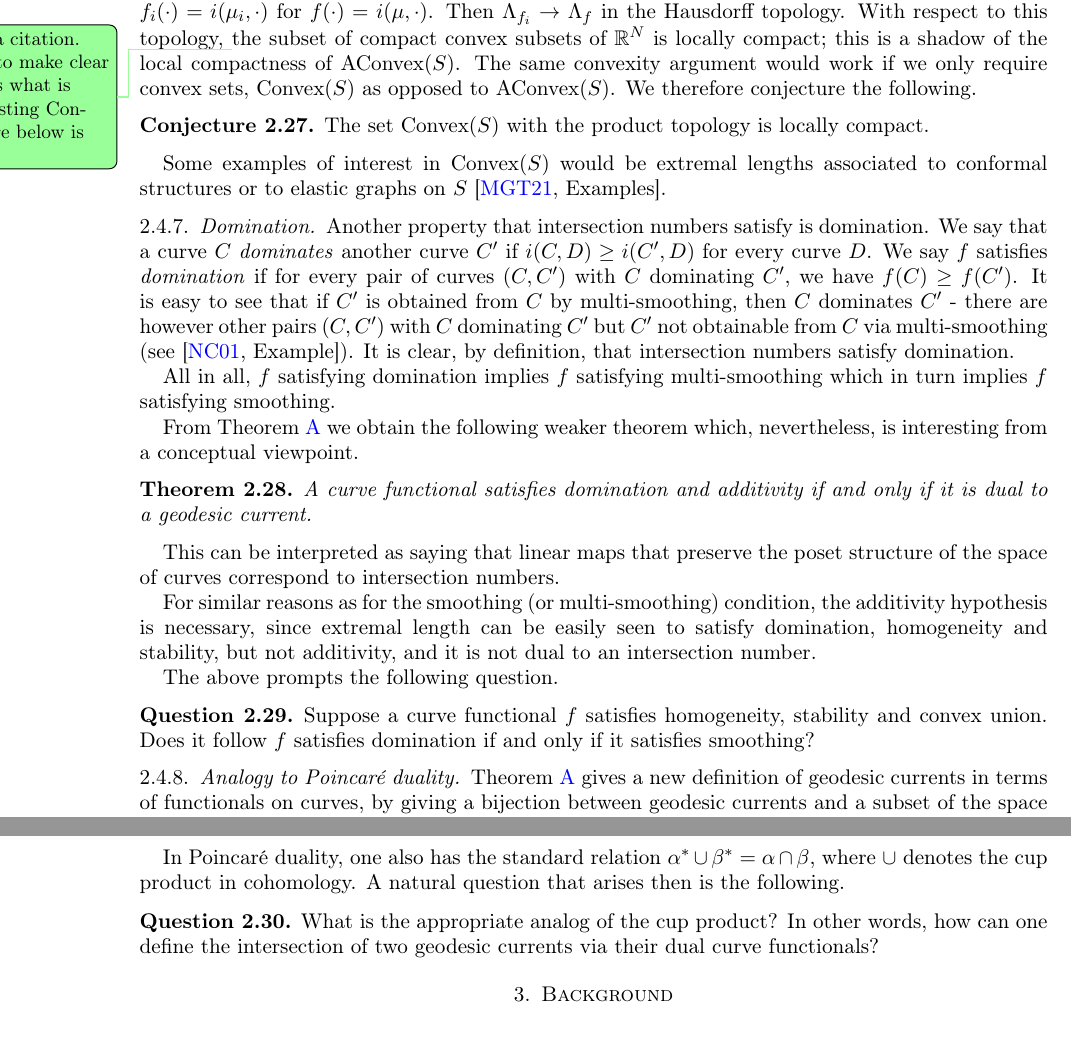
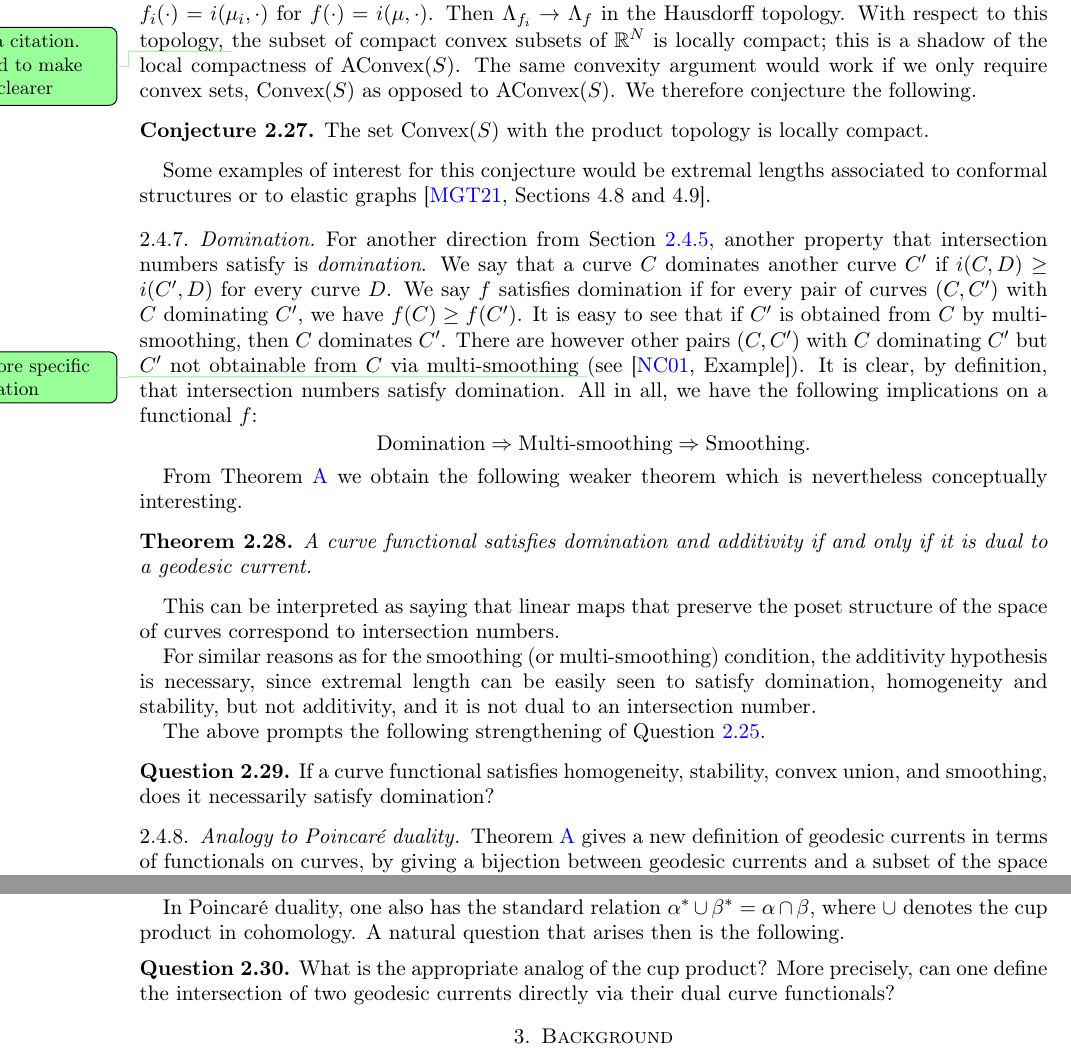
Before and after one commit to dpthurst/Currents-and-intersections, a LaTeX paper (Intersections.tex, which reads questions.tex): two parts of pages 18 and 19 of 88, joined at a grey line, cut so that both start at the same text. Compiled offline with pdfLaTeX.

Commit message:
Questions: Finish comments

```diff
--- a/questions.tex
+++ b/questions.tex
@@ -267,8 +270,7 @@ For any sequence of geodesic currents $\mu_i$ limiting to~$\mu$,
 let $f_i(\cdot) = i(\mu_i, \cdot)$ for $f(\cdot) = i(\mu, \cdot)$.
 Then $\Lambda_{f_i} \to \Lambda_f$ in the Hausdorff topology. With
 respect to this topology,
-\DPTtodo{Add a citation. Edit to make clear this is what is suggesting
-  Conjecture below is true}
+\DPTtodo{Add a citation. Edited to make logic clearer}
 the subset of compact convex subsets of $\mathbb{R}^N$ is locally
 compact; this is a shadow of the local compactness of $\AConvex(S)$.
 The same convexity argument would work if we only require convex sets,
@@ -279,20 +281,32 @@ We therefore conjecture the following.
 The set $\Convex(S)$ with the product topology is locally compact.
 \end{conjecture}
 
-Some examples of interest in $\Convex(S)$ would be extremal
-lengths associated to conformal structures or to elastic graphs on~$S$
-\cite[Examples]{MGT21:Smoothings}.
+Some examples of interest for this conjecture would be extremal
+lengths associated to conformal structures or to elastic graphs
+\cite[Sections 4.8 and 4.9]{MGT21:Smoothings}.
 
 \subsubsection{Domination}
 \label{subsec:domination}
-Another property that intersection numbers satisfy is domination.
-We say that a curve $C$ \emph{dominates} another curve $C'$ if $i(C,D) \geq i(C',D)$ for every curve $D$. We say $f$ satisfies \emph{domination} if for every pair of curves $(C,C')$ with $C$ dominating $C'$, we have $f(C) \geq f(C')$.
-It is easy to see that if $C'$ is obtained from $C$ by multi-smoothing, then $C$ dominates $C'$ - there are however other pairs $(C,C')$ with $C$ dominating $C'$ but $C'$ not obtainable from $C$ via multi-smoothing (see~\cite[Example]{NC01:ShortestGeodesics}).
+For another direction from Section~\ref{subsec:multismoothing},
+another property that intersection numbers satisfy is \emph{domination}.
+We say that a curve $C$ dominates another curve $C'$ if $i(C,D) \geq
+i(C',D)$ for every curve $D$. We say $f$ satisfies domination if for
+every pair of curves $(C,C')$ with $C$ dominating $C'$, we have
+$f(C) \geq f(C')$.
+It is easy to see that if $C'$ is obtained from $C$ by
+multi-smoothing, then $C$ dominates $C'$. There are however other
+pairs $(C,C')$ with $C$ dominating $C'$ but $C'$ not obtainable from
+$C$ via multi-smoothing
+\DPTtodo{Be more specific in citation}
+(see~\cite[Example]{NC01:ShortestGeodesics}).
 It is clear, by definition, that intersection numbers satisfy domination.
+All in all, we have the following implications on a functional~$f$:
+\[
+  \text{Domination} \Rightarrow \text{Multi-smoothing} \Rightarrow \text{Smoothing}.
+\]
 
-All in all, $f$ satisfying domination implies $f$ satisfying multi-smoothing which in turn implies $f$ satisfying smoothing.
-
-From Theorem~\ref{thm:intersect} we obtain the following weaker theorem which, nevertheless, is interesting from a conceptual viewpoint.
+From Theorem~\ref{thm:intersect} we obtain the following weaker
+theorem which is nevertheless conceptually interesting.
 
 \begin{theorem}
 A curve functional satisfies domination and additivity if and only if it is dual to a geodesic current.
@@ -302,10 +316,12 @@ This can be interpreted as saying that linear maps that preserve the poset struc
 
 For similar reasons as for the smoothing (or multi-smoothing) condition, the additivity hypothesis is necessary, since extremal length can be easily seen to satisfy domination, homogeneity and stability, but not additivity, and it is not dual to an intersection number.
 
-The above prompts the following question.
+The above prompts the following strengthening of
+Question~\ref{quest:multi-smoothing}.
 
 \begin{question}
-Suppose a curve functional $f$ satisfies homogeneity, stability and convex union. Does it follow $f$ satisfies domination if and only if it satisfies smoothing?
+If a curve functional satisfies homogeneity, stability,
+convex union, and smoothing, does it necessarily satisfy domination?
 \end{question}
 
 
@@ -334,7 +350,9 @@ Our theorem can be thought of in analogy to $\alpha \cap \beta =
 In Poincaré duality, one also has the standard relation $\alpha^* \cup \beta^* = \alpha \cap \beta$, where $\cup$ denotes the cup product in cohomology.
 A natural question that arises then is the following.
 
-\begin{question} What is the appropriate analog of the cup product? In other words, how can one define the intersection of two geodesic currents via their dual curve functionals?
+\begin{question} What is the appropriate analog of the cup product?
+  More precisely, can one define the intersection of two geodesic
+  currents directly via their dual curve functionals?
 \end{question}
 
 
```
Also changed, not shown: questions.tex (11 more changed lines).
